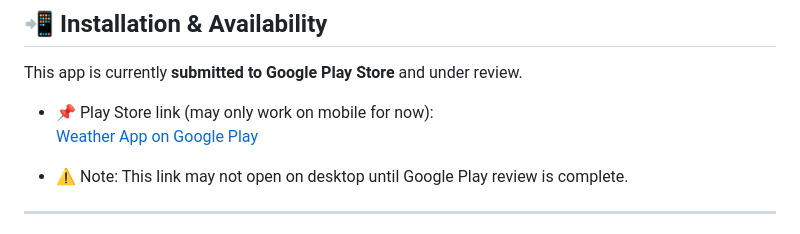
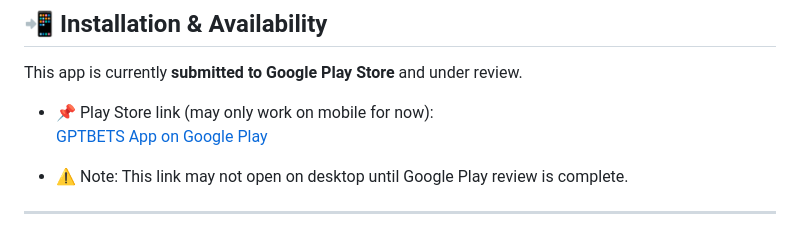
Before and after one commit to ravDev-darting/gpt-bets-app, a Markdown page: README.md, the part around the change. GitHub-like rendering.

```diff
--- a/README.md
+++ b/README.md
@@ -111,7 +111,7 @@ GPTBETS is an **AI-powered sports betting assistant app** that combines sports i
 This app is currently **submitted to Google Play Store** and under review.
 
 - 📌 Play Store link (may only work on mobile for now):
-  [Weather App on Google Play](https://play.google.com/store/apps/details?id=com.us.gptbetssai&hl=en-US&ah=O5KdI-mhB1HvbabYIpevF6WnWfc)
+  [GPTBETS App on Google Play](https://play.google.com/store/apps/details?id=com.us.gptbetssai&hl=en-US&ah=O5KdI-mhB1HvbabYIpevF6WnWfc)
 
 - ⚠️ Note: This link may not open on desktop until Google Play review is complete.
 
```
